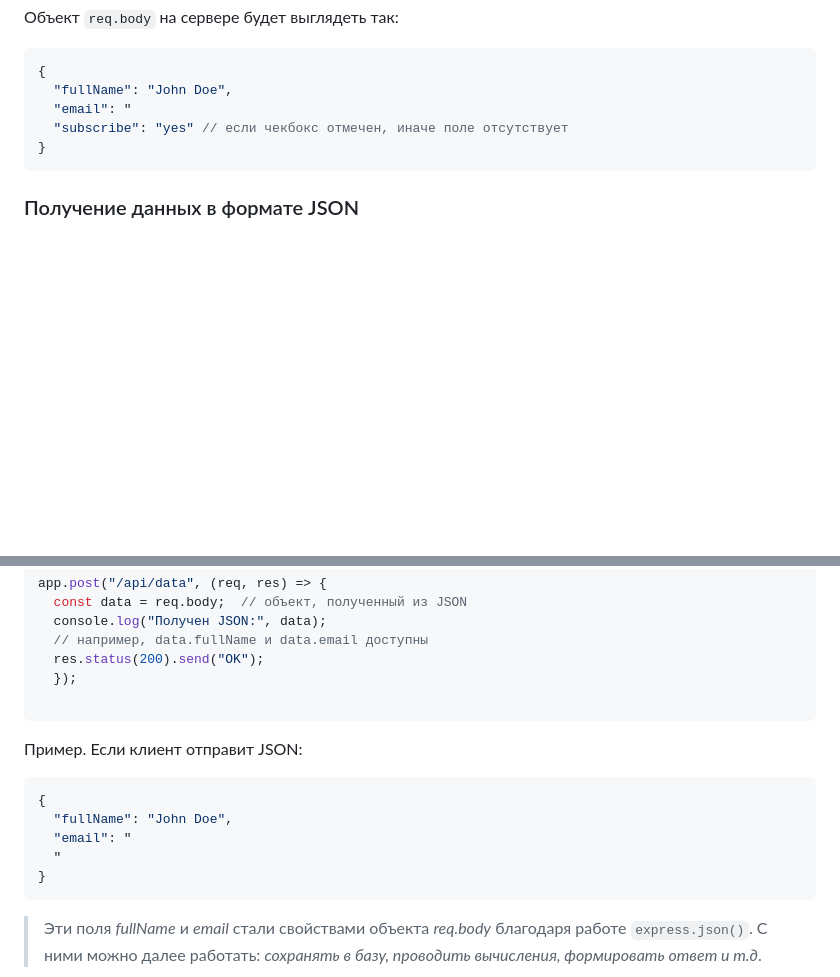
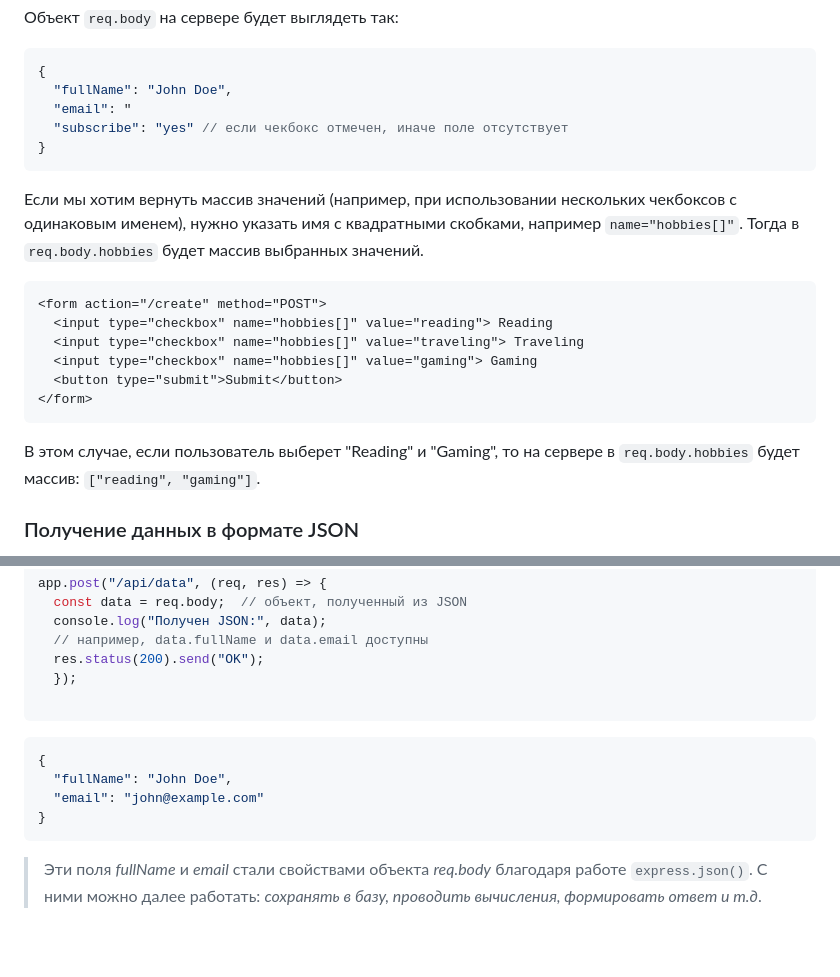
Before and after one commit to MSU-Courses/development-server-side-applications, a Markdown page: 05_Templates/readme.md, 2 parts joined by grey strips. GitHub-like rendering; blank space fills up the shorter version.

Commit message:
fix: add example for handling multiple checkbox values in form submission

````diff
--- a/05_Templates/readme.md
+++ b/05_Templates/readme.md
@@ -262,6 +262,19 @@ app.post("/create", (req, res) => {
 }
 ```
 
+Если мы хотим вернуть массив значений (например, при использовании нескольких чекбоксов с одинаковым именем), нужно указать имя с квадратными скобками, например `name="hobbies[]"`. Тогда в `req.body.hobbies` будет массив выбранных значений.
+
+```html
+<form action="/create" method="POST">
+  <input type="checkbox" name="hobbies[]" value="reading"> Reading
+  <input type="checkbox" name="hobbies[]" value="traveling"> Traveling
+  <input type="checkbox" name="hobbies[]" value="gaming"> Gaming
+  <button type="submit">Submit</button>
+</form>
+```
+
+В этом случае, если пользователь выберет "Reading" и "Gaming", то на сервере в `req.body.hobbies` будет массив: `["reading", "gaming"]`.
+
 ### Получение данных в формате JSON
 
 Помимо форм, данные на сервер могут отправляться и в виде *JSON* – популярного текстового формата обмена данными (JavaScript Object Notation). *JSON* представляет из себя структуру ключ-значение, похожую на объекты JavaScript или словари Python. Например, JSON-документ может выглядеть так:
@@ -320,13 +333,13 @@ app.post("/api/data", (req, res) => {
 
 ```
 
-Пример. Если клиент отправит JSON:
+
+
 
 ```json
 {
   "fullName": "John Doe",
-  "email": "
-  "
+  "email": "john@example.com"
 }
 ```
 
````
